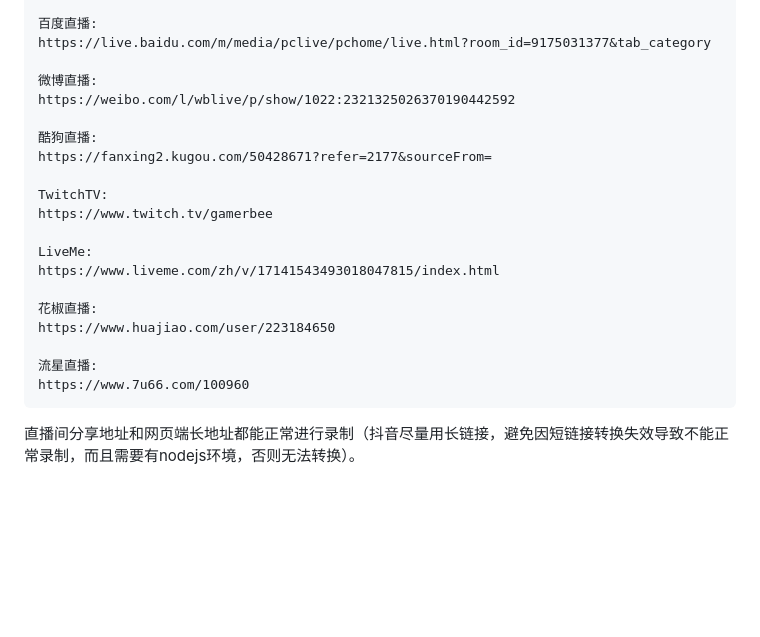
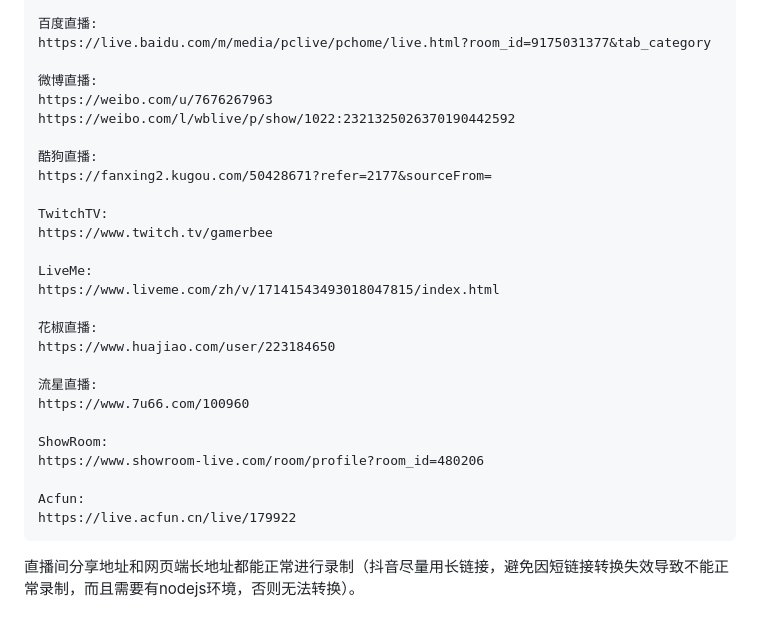
Before and after one commit to dragons96/DouyinLiveRecorder, a Markdown page: README.md, the part around the change printed below. GitHub-like rendering; blank space fills up the shorter version.

````diff
--- a/README.md
+++ b/README.md
@@ -161,6 +164,7 @@ https://twitcasting.tv/c:uonq
 https://live.baidu.com/m/media/pclive/pchome/live.html?room_id=9175031377&tab_category
 
 微博直播:
+https://weibo.com/u/7676267963
 https://weibo.com/l/wblive/p/show/1022:2321325026370190442592
 
 酷狗直播:
@@ -177,6 +181,12 @@ https://www.huajiao.com/user/223184650
 
 流星直播:
 https://www.7u66.com/100960
+
+ShowRoom:
+https://www.showroom-live.com/room/profile?room_id=480206
+
+Acfun:
+https://live.acfun.cn/live/179922
 ```
 
 直播间分享地址和网页端长地址都能正常进行录制（抖音尽量用长链接，避免因短链接转换失效导致不能正常录制，而且需要有nodejs环境，否则无法转换）。
````
Also changed, not shown: other parts of README.md (+11 -9 lines).
